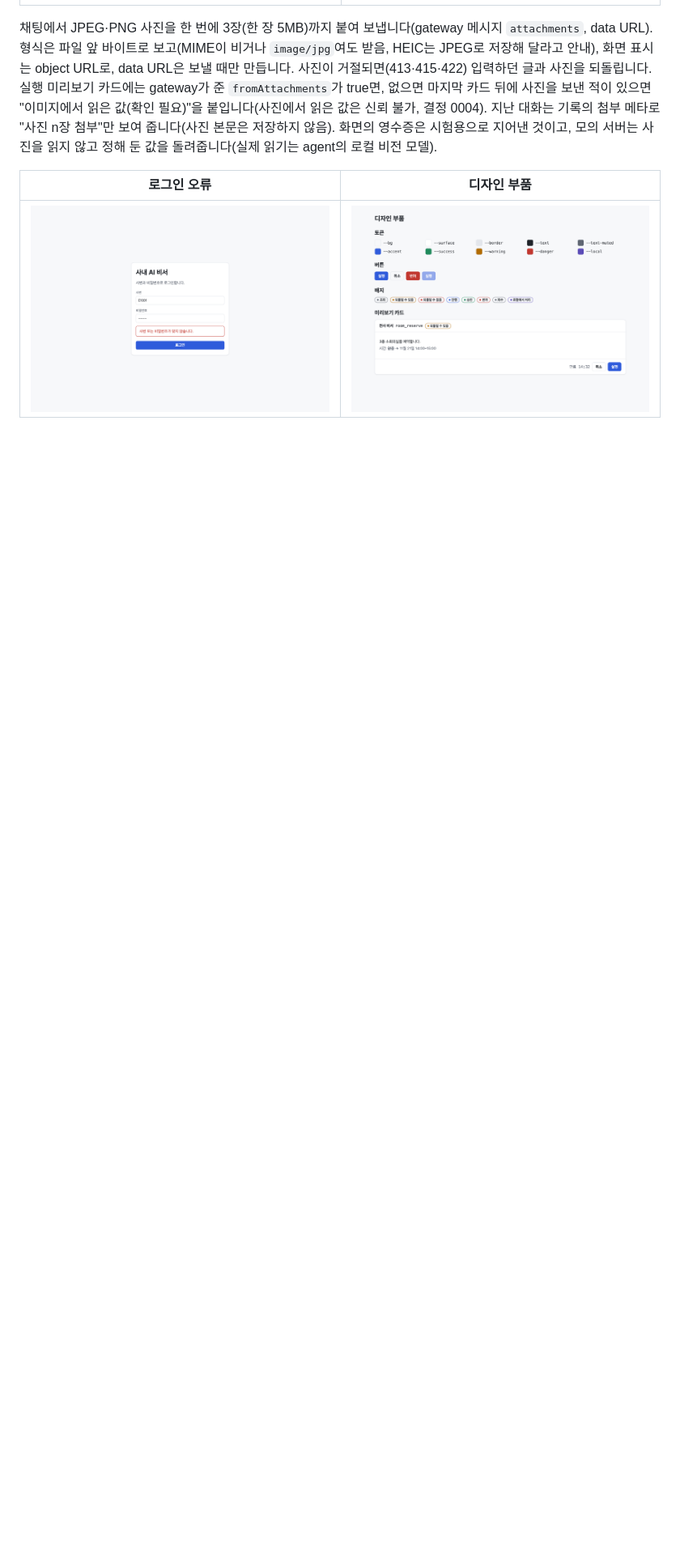
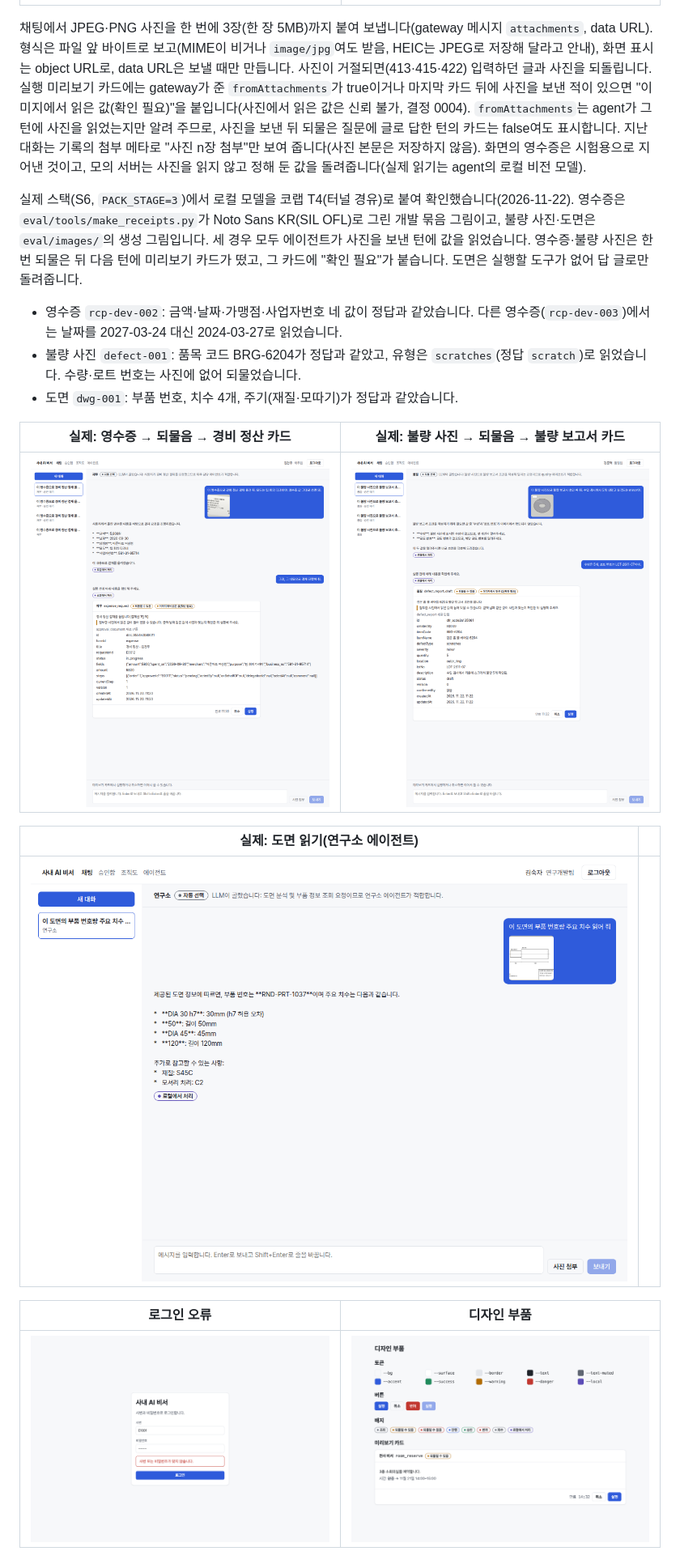
Before and after one commit to keonhapark/inhouse-ai-assistant, a Markdown page: web/README.md, the part around the change. Shown at 81% size. Rendered like a GitHub page; pictures changed too: web/docs/images/real-chat-attach-defect.png (added), web/docs/images/real-chat-attach-drawing.png (added), web/docs/images/real-chat-attach-receipt.png (added); blank space fills up the shorter version.

```diff
--- a/web/README.md
+++ b/web/README.md
@@ -190,7 +190,21 @@ GATEWAY_EXTERNAL_LOG=/audit/gateway/external.jsonl docker compose -f infra/compo
 |---|---|
 | ![사진 첨부](docs/images/chat-attach-pick-light.png) | ![이미지에서 읽은 값](docs/images/chat-attach-preview-light.png) |
 
-채팅에서 JPEG·PNG 사진을 한 번에 3장(한 장 5MB)까지 붙여 보냅니다(gateway 메시지 `attachments`, data URL). 형식은 파일 앞 바이트로 보고(MIME이 비거나 `image/jpg`여도 받음, HEIC는 JPEG로 저장해 달라고 안내), 화면 표시는 object URL로, data URL은 보낼 때만 만듭니다. 사진이 거절되면(413·415·422) 입력하던 글과 사진을 되돌립니다. 실행 미리보기 카드에는 gateway가 준 `fromAttachments`가 true면, 없으면 마지막 카드 뒤에 사진을 보낸 적이 있으면 "이미지에서 읽은 값(확인 필요)"을 붙입니다(사진에서 읽은 값은 신뢰 불가, 결정 0004). 지난 대화는 기록의 첨부 메타로 "사진 n장 첨부"만 보여 줍니다(사진 본문은 저장하지 않음). 화면의 영수증은 시험용으로 지어낸 것이고, 모의 서버는 사진을 읽지 않고 정해 둔 값을 돌려줍니다(실제 읽기는 agent의 로컬 비전 모델).
+채팅에서 JPEG·PNG 사진을 한 번에 3장(한 장 5MB)까지 붙여 보냅니다(gateway 메시지 `attachments`, data URL). 형식은 파일 앞 바이트로 보고(MIME이 비거나 `image/jpg`여도 받음, HEIC는 JPEG로 저장해 달라고 안내), 화면 표시는 object URL로, data URL은 보낼 때만 만듭니다. 사진이 거절되면(413·415·422) 입력하던 글과 사진을 되돌립니다. 실행 미리보기 카드에는 gateway가 준 `fromAttachments`가 true이거나 마지막 카드 뒤에 사진을 보낸 적이 있으면 "이미지에서 읽은 값(확인 필요)"을 붙입니다(사진에서 읽은 값은 신뢰 불가, 결정 0004). `fromAttachments`는 agent가 그 턴에 사진을 읽었는지만 알려 주므로, 사진을 보낸 뒤 되물은 질문에 글로 답한 턴의 카드는 false여도 표시합니다. 지난 대화는 기록의 첨부 메타로 "사진 n장 첨부"만 보여 줍니다(사진 본문은 저장하지 않음). 화면의 영수증은 시험용으로 지어낸 것이고, 모의 서버는 사진을 읽지 않고 정해 둔 값을 돌려줍니다(실제 읽기는 agent의 로컬 비전 모델).
+
+실제 스택(S6, `PACK_STAGE=3`)에서 로컬 모델을 코랩 T4(터널 경유)로 붙여 확인했습니다(2026-11-22). 영수증은 `eval/tools/make_receipts.py`가 Noto Sans KR(SIL OFL)로 그린 개발 묶음 그림이고, 불량 사진·도면은 `eval/images/`의 생성 그림입니다. 세 경우 모두 에이전트가 사진을 보낸 턴에 값을 읽었습니다. 영수증·불량 사진은 한 번 되물은 뒤 다음 턴에 미리보기 카드가 떴고, 그 카드에 "확인 필요"가 붙습니다. 도면은 실행할 도구가 없어 답 글로만 돌려줍니다.
+
+- 영수증 `rcp-dev-002`: 금액·날짜·가맹점·사업자번호 네 값이 정답과 같았습니다. 다른 영수증(`rcp-dev-003`)에서는 날짜를 2027-03-24 대신 2024-03-27로 읽었습니다.
+- 불량 사진 `defect-001`: 품목 코드 BRG-6204가 정답과 같았고, 유형은 `scratches`(정답 `scratch`)로 읽었습니다. 수량·로트 번호는 사진에 없어 되물었습니다.
+- 도면 `dwg-001`: 부품 번호, 치수 4개, 주기(재질·모따기)가 정답과 같았습니다.
+
+| 실제: 영수증 → 되물음 → 경비 정산 카드 | 실제: 불량 사진 → 되물음 → 불량 보고서 카드 |
+|---|---|
+| ![실제 영수증 첨부](docs/images/real-chat-attach-receipt.png) | ![실제 불량 사진 첨부](docs/images/real-chat-attach-defect.png) |
+
+| 실제: 도면 읽기(연구소 에이전트) | |
+|---|---|
+| ![실제 도면 첨부](docs/images/real-chat-attach-drawing.png) | |
 
 | 로그인 오류 | 디자인 부품 |
 |---|---|
```
Also changed, not shown: 2 other files.
